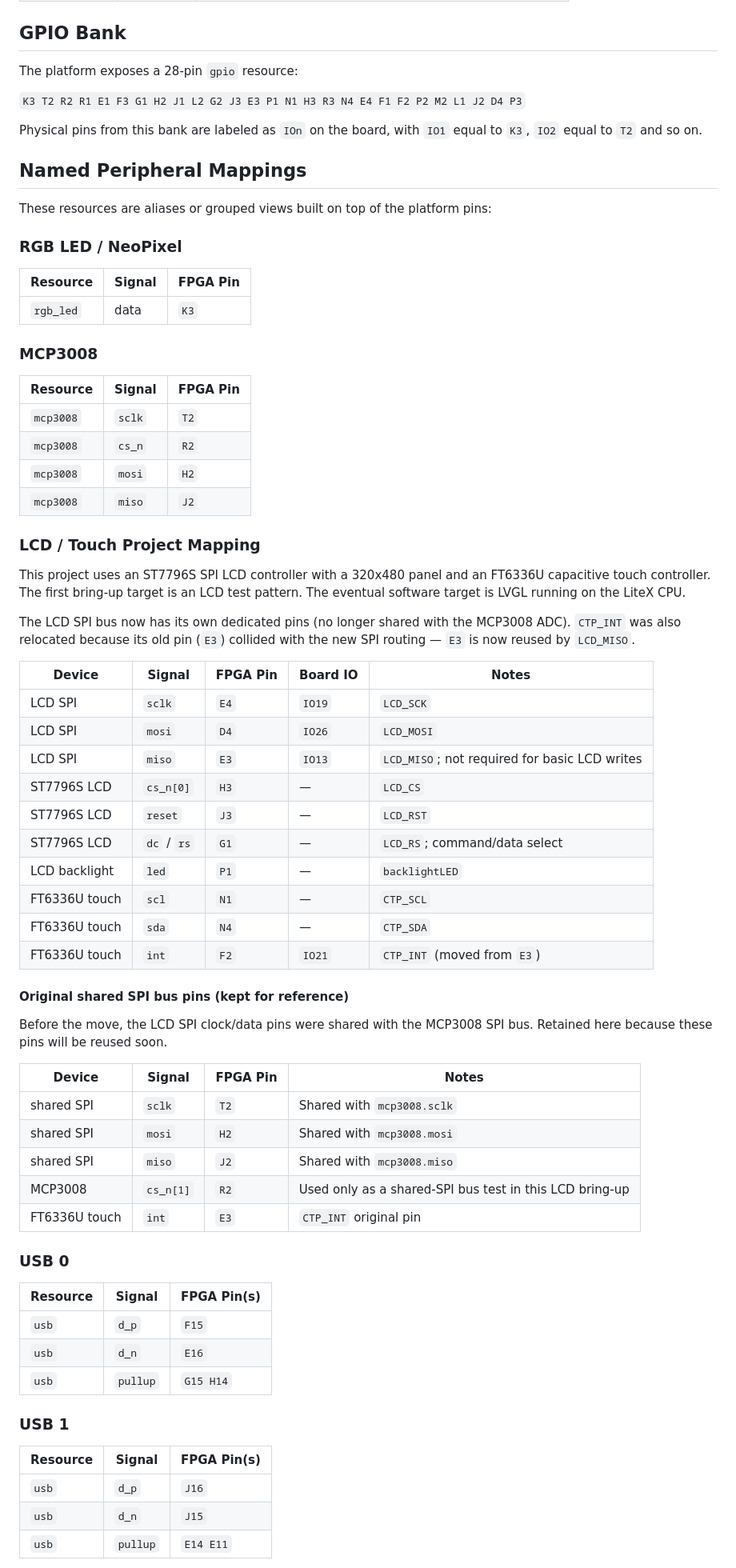
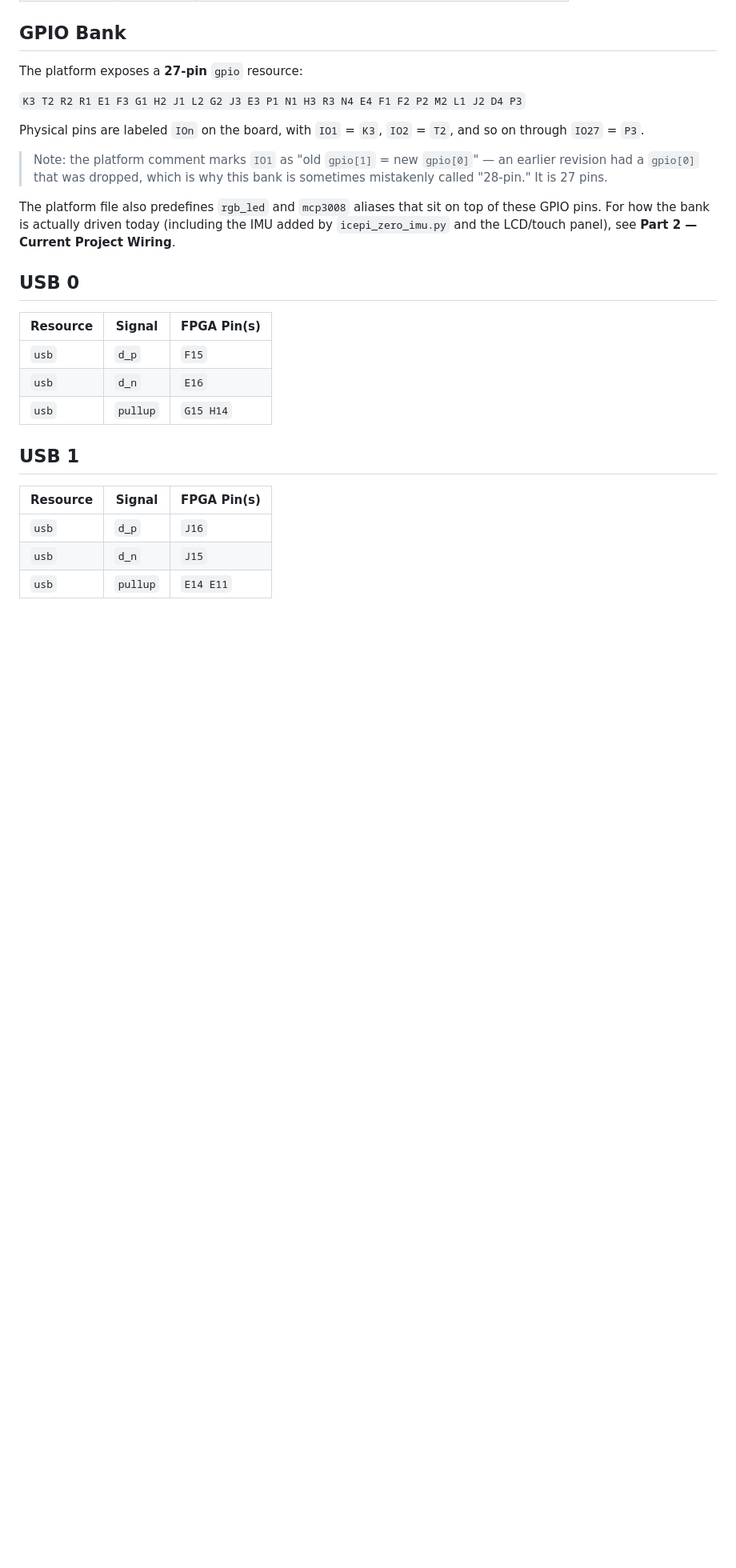
Before and after one commit to oliver408i/litex-robotics, a Markdown page: docs/icepi_zero_pin_mapping.md, the part around one of its changes. Shown at 80% size. GitHub-like rendering; blank space fills up the shorter version.

Commit message:
pin mapping carification

```diff
--- a/docs/icepi_zero_pin_mapping.md
+++ b/docs/icepi_zero_pin_mapping.md
@@ -52,68 +64,23 @@ The current minimal `icepi_zero.py` uses only these board resources:
 
 ## GPIO Bank
 
-The platform exposes a 28-pin `gpio` resource:
+The platform exposes a **27-pin** `gpio` resource:
 
 `K3 T2 R2 R1 E1 F3 G1 H2 J1 L2 G2 J3 E3 P1 N1 H3 R3 N4 E4 F1 F2 P2 M2 L1 J2 D4 P3`
 
-Physical pins from this bank are labeled as `IOn` on the board, with `IO1` equal to `K3`, `IO2` equal to `T2` and so on.
+Physical pins are labeled `IOn` on the board, with `IO1` = `K3`, `IO2` = `T2`,
+and so on through `IO27` = `P3`.
 
-## Named Peripheral Mappings
+> Note: the platform comment marks `IO1` as "old `gpio[1]` = new `gpio[0]`" —
+> an earlier revision had a `gpio[0]` that was dropped, which is why this bank
+> is sometimes mistakenly called "28-pin." It is 27 pins.
 
-These resources are aliases or grouped views built on top of the platform pins:
+The platform file also predefines `rgb_led` and `mcp3008` aliases that sit on
+top of these GPIO pins. For how the bank is actually driven today (including
+the IMU added by `icepi_zero_imu.py` and the LCD/touch panel), see
+**Part 2 — Current Project Wiring**.
 
-### RGB LED / NeoPixel
-
-| Resource | Signal | FPGA Pin |
-| --- | --- | --- |
-| `rgb_led` | data | `K3` |
-
-### MCP3008
-
-| Resource | Signal | FPGA Pin |
-| --- | --- | --- |
-| `mcp3008` | `sclk` | `T2` |
-| `mcp3008` | `cs_n` | `R2` |
-| `mcp3008` | `mosi` | `H2` |
-| `mcp3008` | `miso` | `J2` |
-
-### LCD / Touch Project Mapping
-
-This project uses an ST7796S SPI LCD controller with a 320x480 panel and an
-FT6336U capacitive touch controller. The first bring-up target is an LCD test
-pattern. The eventual software target is LVGL running on the LiteX CPU.
-
-The LCD SPI bus now has its own dedicated pins (no longer shared with the
-MCP3008 ADC). `CTP_INT` was also relocated because its old pin (`E3`) collided
-with the new SPI routing — `E3` is now reused by `LCD_MISO`.
-
-| Device | Signal | FPGA Pin | Board IO | Notes |
-| --- | --- | --- | --- | --- |
-| LCD SPI | `sclk` | `E4` | `IO19` | `LCD_SCK` |
-| LCD SPI | `mosi` | `D4` | `IO26` | `LCD_MOSI` |
-| LCD SPI | `miso` | `E3` | `IO13` | `LCD_MISO`; not required for basic LCD writes |
-| ST7796S LCD | `cs_n[0]` | `H3` | — | `LCD_CS` |
-| ST7796S LCD | `reset` | `J3` | — | `LCD_RST` |
-| ST7796S LCD | `dc` / `rs` | `G1` | — | `LCD_RS`; command/data select |
-| LCD backlight | `led` | `P1` | — | `backlightLED` |
-| FT6336U touch | `scl` | `N1` | — | `CTP_SCL` |
-| FT6336U touch | `sda` | `N4` | — | `CTP_SDA` |
-| FT6336U touch | `int` | `F2` | `IO21` | `CTP_INT` (moved from `E3`) |
-
-#### Original shared SPI bus pins (kept for reference)
-
-Before the move, the LCD SPI clock/data pins were shared with the MCP3008 SPI
-bus. Retained here because these pins will be reused soon.
-
-| Device | Signal | FPGA Pin | Notes |
-| --- | --- | --- | --- |
-| shared SPI | `sclk` | `T2` | Shared with `mcp3008.sclk` |
-| shared SPI | `mosi` | `H2` | Shared with `mcp3008.mosi` |
-| shared SPI | `miso` | `J2` | Shared with `mcp3008.miso` |
-| MCP3008 | `cs_n[1]` | `R2` | Used only as a shared-SPI bus test in this LCD bring-up |
-| FT6336U touch | `int` | `E3` | `CTP_INT` original pin |
-
-### USB 0
+## USB 0
 
 | Resource | Signal | FPGA Pin(s) |
 | --- | --- | --- |
@@ -121,7 +88,7 @@ bus. Retained here because these pins will be reused soon.
 | `usb` | `d_n` | `E16` |
 | `usb` | `pullup` | `G15 H14` |
 
-### USB 1
+## USB 1
 
 | Resource | Signal | FPGA Pin(s) |
 | --- | --- | --- |
```
Also changed, not shown: other parts of docs/icepi_zero_pin_mapping.md (+122 -10 lines), docs/display_architecture.md (+19 -0 lines).
